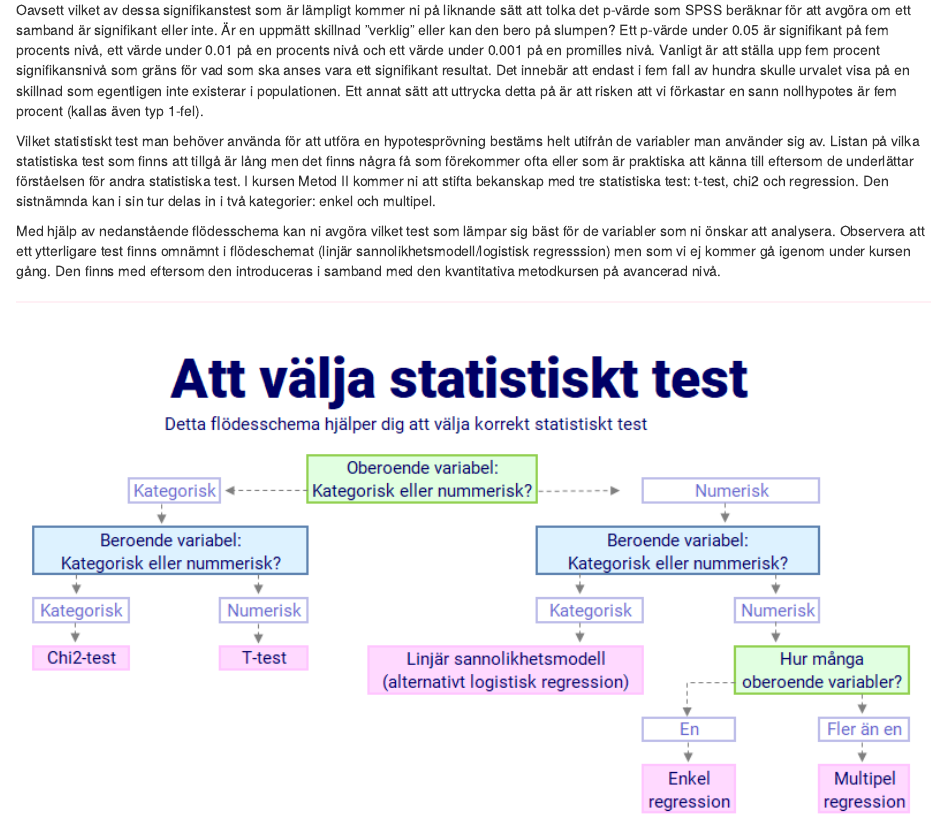
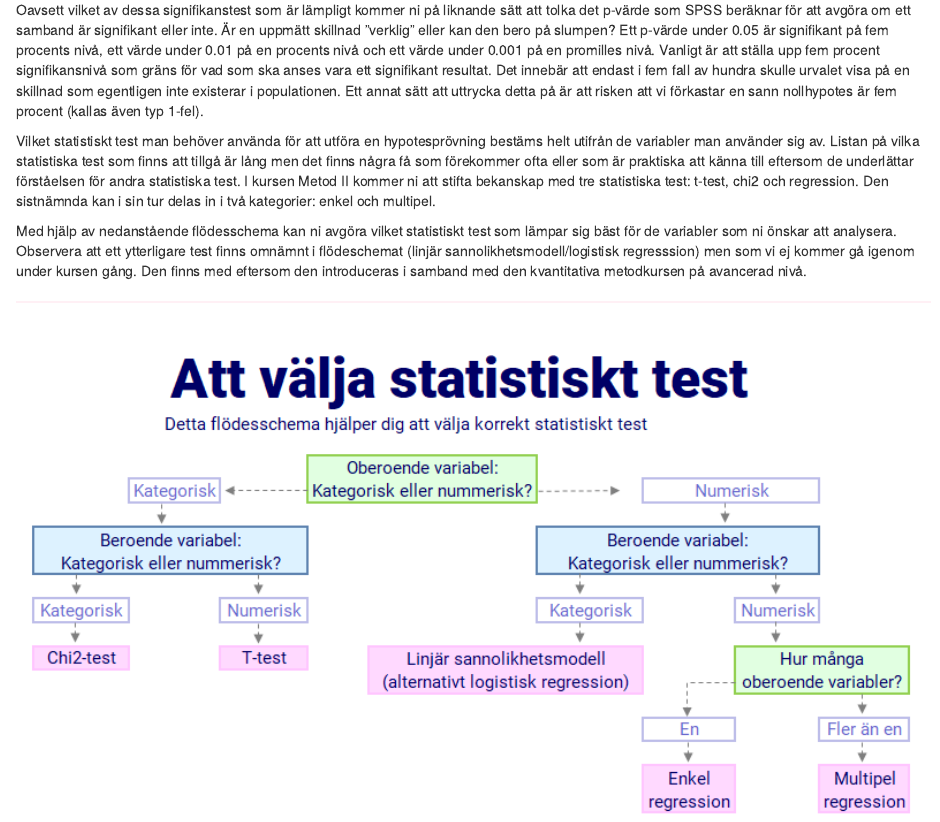
Before and after one commit to weswasi/SPSS_intro, an R Markdown document (07-hypotesprövning.Rmd): the page in a window 1100 px wide, from 310 px down. Rendered offline with R 4.5, knitr and Pandoc, with nearby package versions; drawn as R Markdown's standard HTML page in place of the format the file asks for.

Commit message:
Commit to Github

```diff
--- a/07-hypotesprövning.Rmd
+++ b/07-hypotesprövning.Rmd
@@ -29,7 +29,7 @@ Listan på vilka statistiska test som finns att tillgå är lång men det finns
 eftersom de underlättar förståelsen för andra statistiska test. I kursen Metod II kommer ni att stifta bekanskap med tre statistiska test:
 t-test, chi2 och regression. Den sistnämnda kan i sin tur delas in i två kategorier: enkel och multipel.
 
-Med hjälp av nedanstående flödesschema kan ni avgöra vilket test som lämpar sig bäst för de variabler som ni önskar att analysera. Observera att ett ytterligare
+Med hjälp av nedanstående flödesschema kan ni avgöra vilket statistiskt test som lämpar sig bäst för de variabler som ni önskar att analysera. Observera att ett ytterligare
 test finns omnämnt i flödeschemat (linjär sannolikhetsmodell/logistisk regresssion) men som vi ej kommer gå igenom under kursen gång.
 Den finns med eftersom den introduceras i samband med den kvantitativa metodkursen på avancerad nivå.
 
```
Also changed, not shown: 22 other files.
